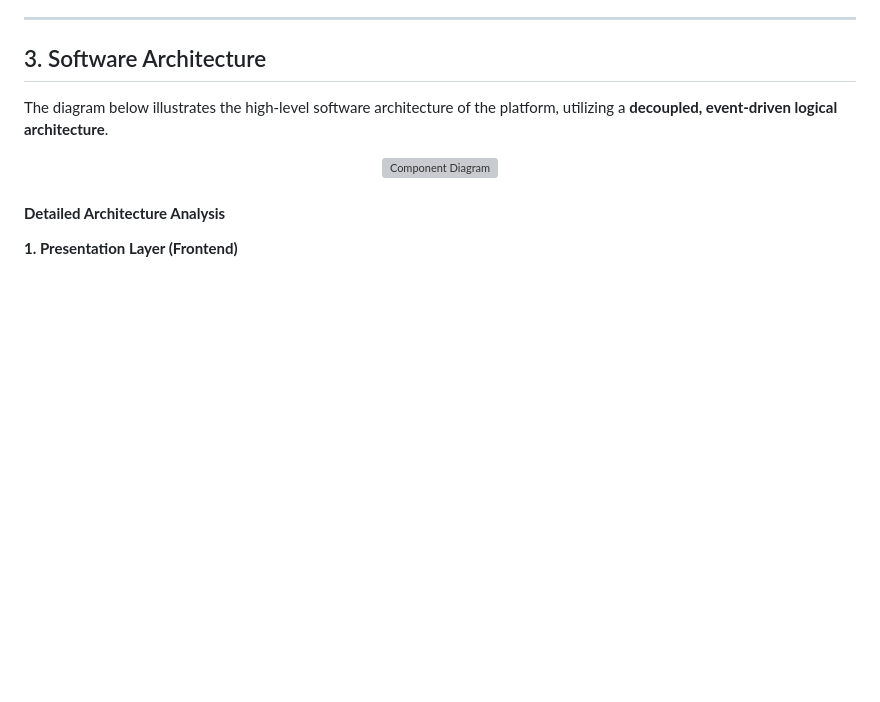
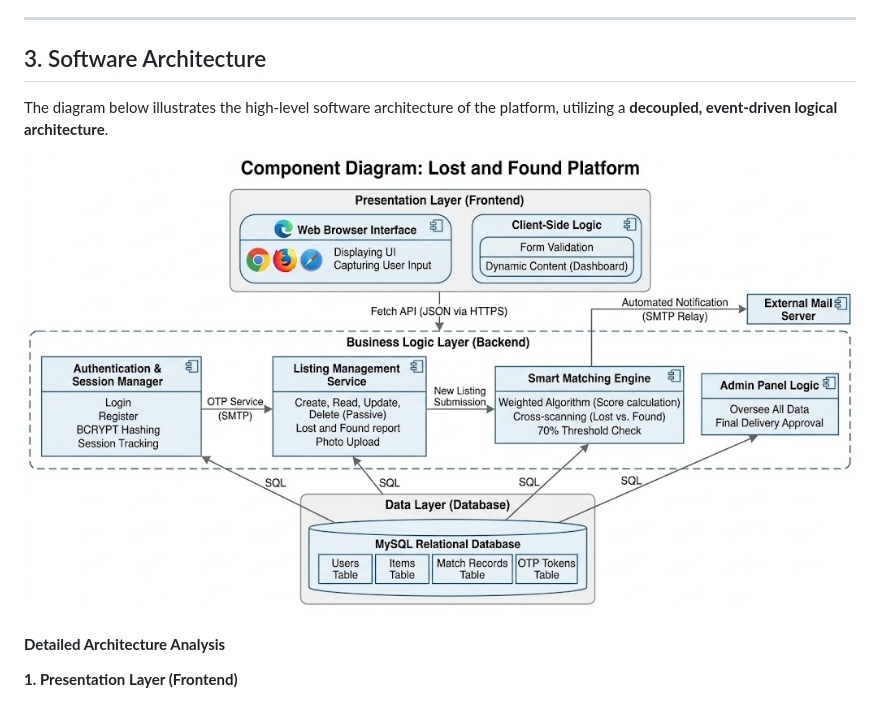
Before and after one commit to aydin-turan-ozbay/Lost-and-Found-Information-System, a Markdown page: ARCHITECTURE.md, the part around the change. GitHub-like rendering; blank space fills up the shorter version; grey boxes are pictures that could not be loaded.

```diff
--- a/ARCHITECTURE.md
+++ b/ARCHITECTURE.md
@@ -69,7 +69,7 @@ The technology stack and tools used in the development, testing, and deployment
 The diagram below illustrates the high-level software architecture of the platform, utilizing a **decoupled, event-driven logical architecture**.
 
 <p align="center">
-  <img src="docs/diagrams/componet_diagram.png" alt="Component Diagram" width="1000">
+  <img src="docs/diagrams/component_diagram.png" alt="Component Diagram" width="1000">
 </p>
 
 #### **Detailed Architecture Analysis**
```
